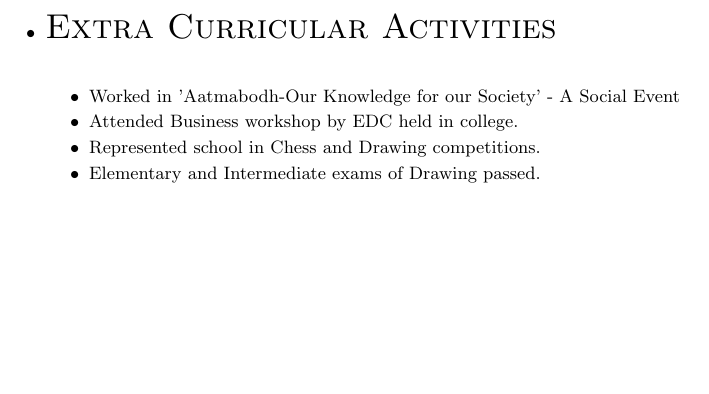
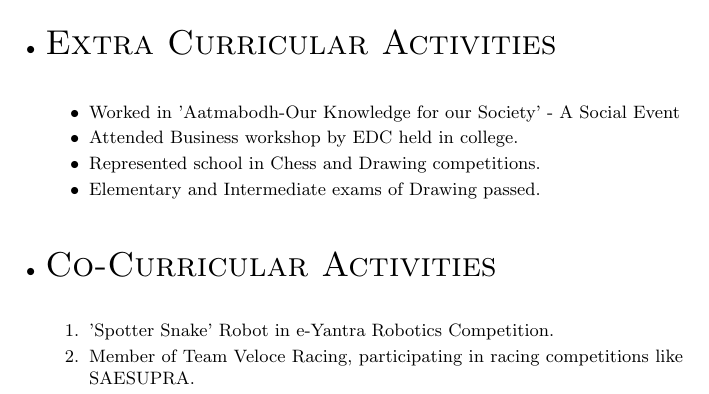
Before and after one commit to devendrajadhav3/devendrajadhav3, a LaTeX CV (DevendraResume.tex): part of page 3 of 3, cut so that both start at the same text, the shorter picture padded with empty space. Compiled offline with pdfLaTeX.

Commit message:
Co-Curricular Activities

```diff
--- a/DevendraResume.tex
+++ b/DevendraResume.tex
@@ -147,6 +147,17 @@ LinkedIn ID: https://www.linkedin.com/in/devendra-jadhav-6a1a79100
 \end{itemize}
 
 
+%Section: Co-Curricular Activities
+\bigskip
+\item \begin{LARGE}
+	\textsc{Co-Curricular Activities}
+\end{LARGE}\\
+\begin{enumerate}
+	\itemsep0em
+	\item 'Spotter Snake' Robot in e-Yantra Robotics Competition.
+	\item Member of Team Veloce Racing, participating in racing competitions like SAESUPRA.
+\end{enumerate}
+
 
 
 \end{small}
```
Also changed, not shown: DevendraResume.pdf, 2 other files.
